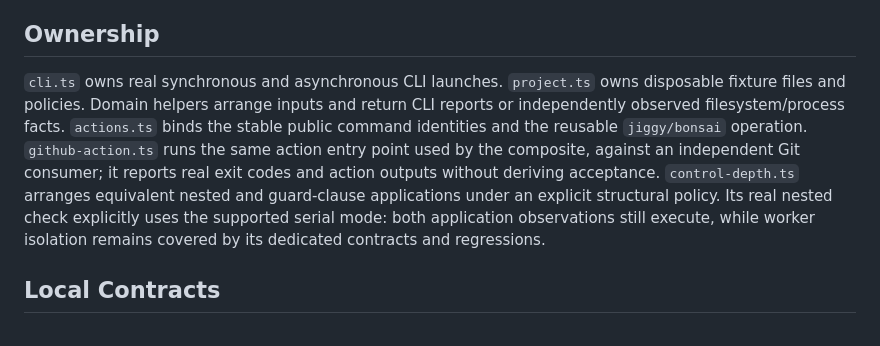
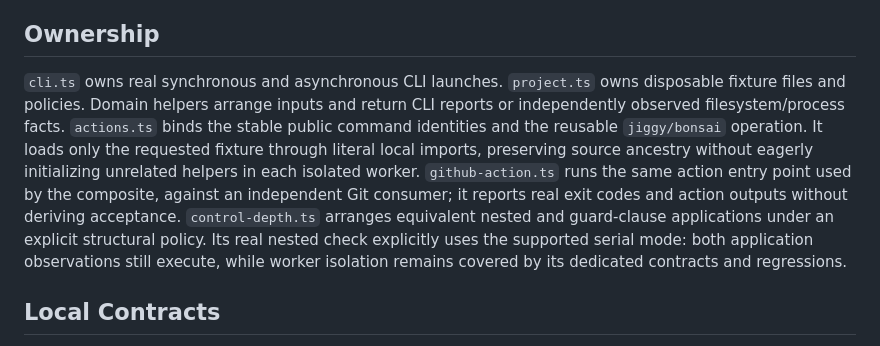
Before and after one commit to jiggy/bonsai, a Markdown page: features/support/AGENTS.md, the part around the change. Drawn GitHub-style.

Commit message:
Document lazy specification fixture dispatch

```diff
--- a/features/support/AGENTS.md
+++ b/features/support/AGENTS.md
@@ -4,7 +4,7 @@ Arrange isolated projects and observe Bonsai's public CLI and reusable GitHub Ac
 
 ## Ownership
 
-`cli.ts` owns real synchronous and asynchronous CLI launches. `project.ts` owns disposable fixture files and policies. Domain helpers arrange inputs and return CLI reports or independently observed filesystem/process facts. `actions.ts` binds the stable public command identities and the reusable `jiggy/bonsai` operation. `github-action.ts` runs the same action entry point used by the composite, against an independent Git consumer; it reports real exit codes and action outputs without deriving acceptance. `control-depth.ts` arranges equivalent nested and guard-clause applications under an explicit structural policy. Its real nested check explicitly uses the supported serial mode: both application observations still execute, while worker isolation remains covered by its dedicated contracts and regressions.
+`cli.ts` owns real synchronous and asynchronous CLI launches. `project.ts` owns disposable fixture files and policies. Domain helpers arrange inputs and return CLI reports or independently observed filesystem/process facts. `actions.ts` binds the stable public command identities and the reusable `jiggy/bonsai` operation. It loads only the requested fixture through literal local imports, preserving source ancestry without eagerly initializing unrelated helpers in each isolated worker. `github-action.ts` runs the same action entry point used by the composite, against an independent Git consumer; it reports real exit codes and action outputs without deriving acceptance. `control-depth.ts` arranges equivalent nested and guard-clause applications under an explicit structural policy. Its real nested check explicitly uses the supported serial mode: both application observations still execute, while worker isolation remains covered by its dedicated contracts and regressions.
 
 ## Local Contracts
 
```
